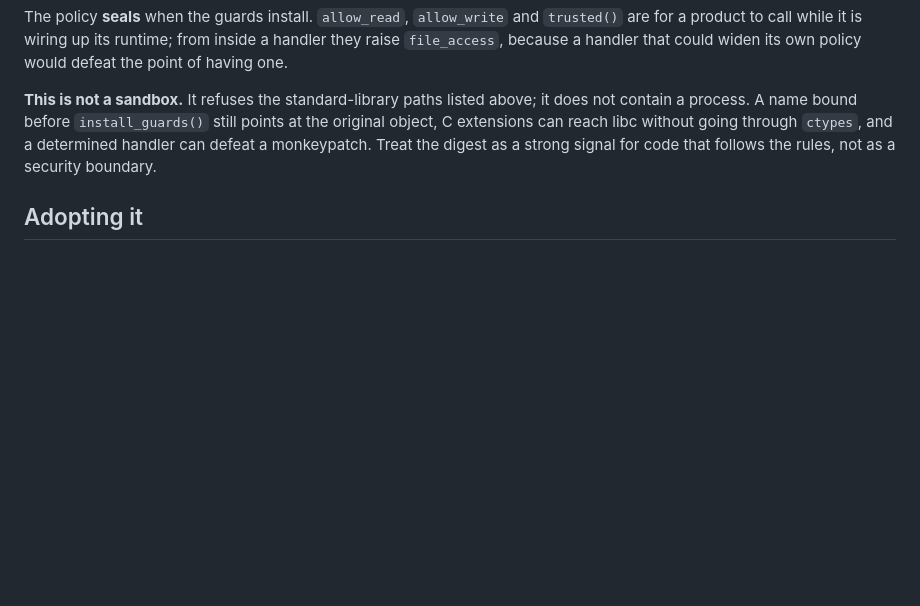
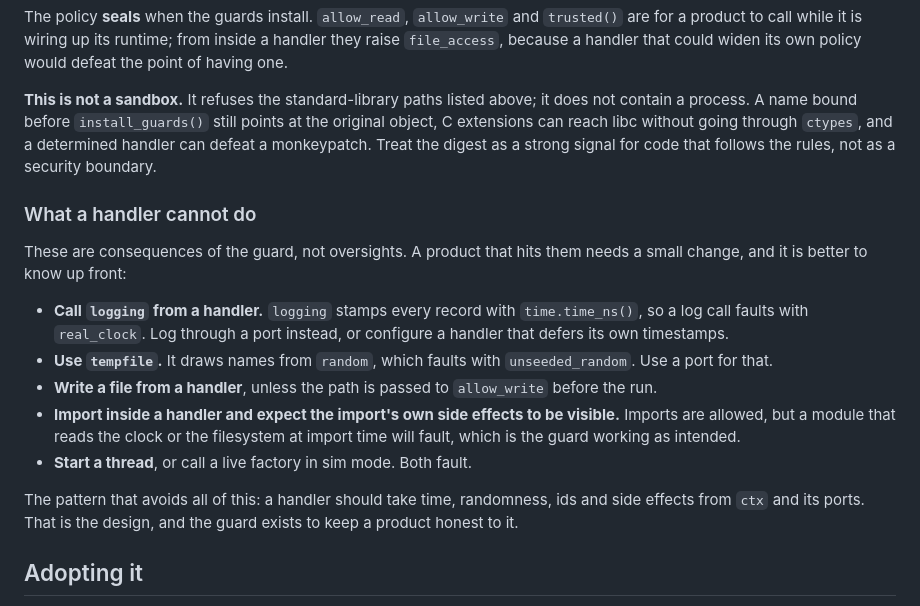
Before and after one commit to adc77/seam, a Markdown page: README.md, the part around the change. GitHub-like rendering; blank space fills up the shorter version.

```diff
--- a/README.md
+++ b/README.md
@@ -44,6 +44,18 @@ The policy **seals** when the guards install. `allow_read`, `allow_write` and `t
 
 **This is not a sandbox.** It refuses the standard-library paths listed above; it does not contain a process. A name bound before `install_guards()` still points at the original object, C extensions can reach libc without going through `ctypes`, and a determined handler can defeat a monkeypatch. Treat the digest as a strong signal for code that follows the rules, not as a security boundary.
 
+### What a handler cannot do
+
+These are consequences of the guard, not oversights. A product that hits them needs a small change, and it is better to know up front:
+
+- **Call `logging` from a handler.** `logging` stamps every record with `time.time_ns()`, so a log call faults with `real_clock`. Log through a port instead, or configure a handler that defers its own timestamps.
+- **Use `tempfile`.** It draws names from `random`, which faults with `unseeded_random`. Use a port for that.
+- **Write a file from a handler**, unless the path is passed to `allow_write` before the run.
+- **Import inside a handler and expect the import's own side effects to be visible.** Imports are allowed, but a module that reads the clock or the filesystem at import time will fault, which is the guard working as intended.
+- **Start a thread**, or call a live factory in sim mode. Both fault.
+
+The pattern that avoids all of this: a handler should take time, randomness, ids and side effects from `ctx` and its ports. That is the design, and the guard exists to keep a product honest to it.
+
 ## Adopting it
 
 Wrap the product's outside world in ports and route its messages through handlers. Then the same code runs live or simulated with no branching in the product:
```
Also changed, not shown: BUILD_LOG.md (+38 -0 lines).
